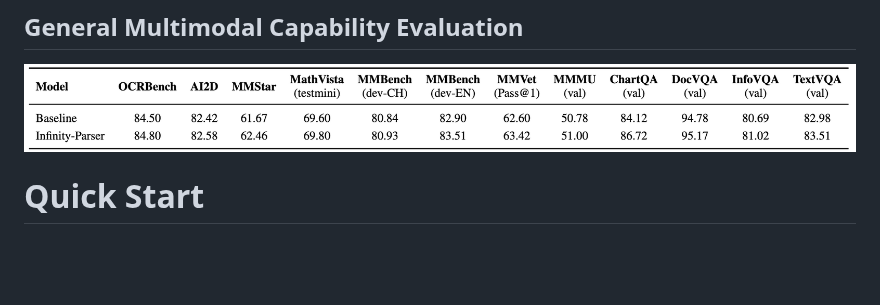
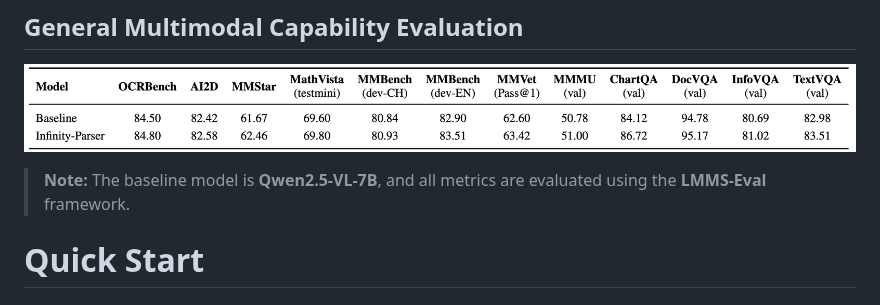
Before and after one commit to infly-ai/INF-MLLM, a Markdown page: Infinity-Parser/README.md, the part around the change. Drawn GitHub-style; blank space fills up the shorter version.

Commit message:
update General Multimodal Capability Evaluation

```diff
--- a/Infinity-Parser/README.md
+++ b/Infinity-Parser/README.md
@@ -40,6 +40,8 @@ Overview of Infinity-Parser training framework. Our model is optimized via reinf
 
 ## General Multimodal Capability Evaluation
 ![image](assets/General.png)
+> **Note:** The baseline model is **Qwen2.5-VL-7B**, and all metrics are evaluated using the **LMMS-Eval** framework.
+
 
 # Quick Start
 
```
